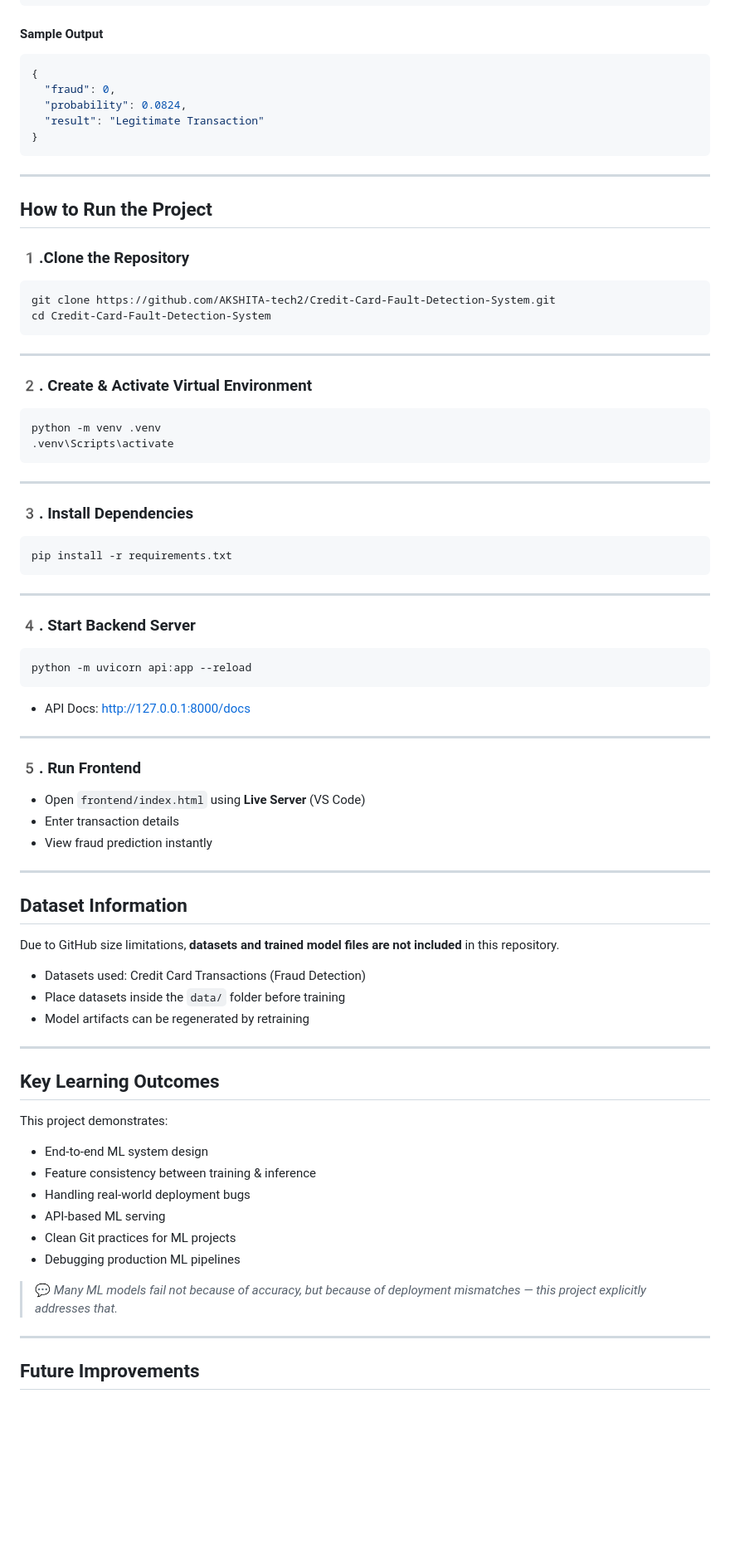
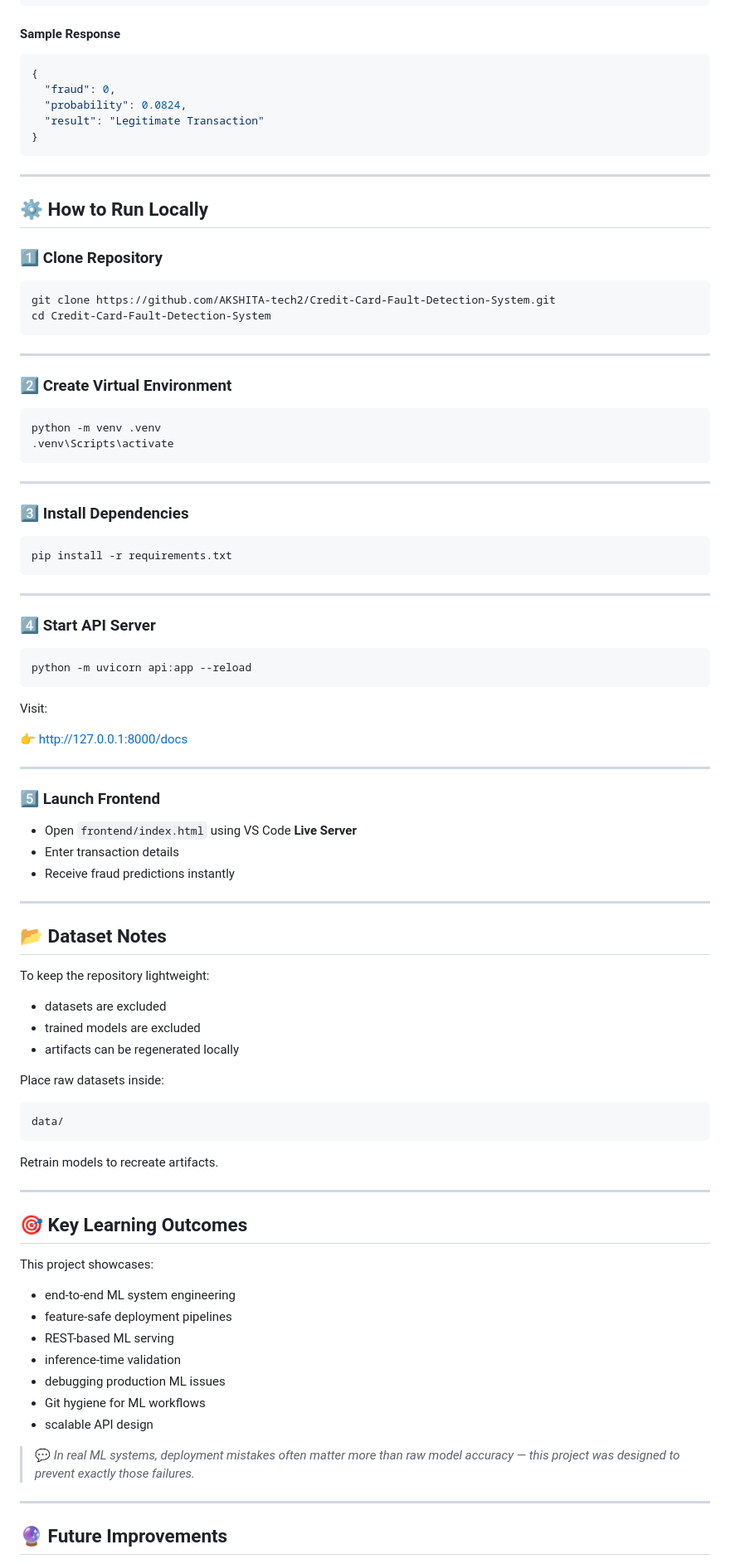
Before and after one commit to AKSHITA-tech2/Credit-Card-Fault-Detection-System, a Markdown page: README.md, the part around one of its changes. Shown at 83% size. Rendered like a GitHub page; blank space fills up the shorter version.

````diff
--- a/README.md
+++ b/README.md
@@ -124,7 +134,7 @@ POST /predict
 }
 ```
 
-#### Sample Output
+#### Sample Response
 
 ```json
 {
@@ -136,9 +146,9 @@ POST /predict
 
 ---
 
-## How to Run the Project
+## ⚙️ How to Run Locally
 
-### 1️.Clone the Repository
+### 1️⃣ Clone Repository
 
 ```bash
 git clone https://github.com/AKSHITA-tech2/Credit-Card-Fault-Detection-System.git
@@ -147,7 +157,7 @@ cd Credit-Card-Fault-Detection-System
 
 ---
 
-### 2️. Create & Activate Virtual Environment
+### 2️⃣ Create Virtual Environment
 
 ```bash
 python -m venv .venv
@@ -156,7 +166,7 @@ python -m venv .venv
 
 ---
 
-### 3️. Install Dependencies
+### 3️⃣ Install Dependencies
 
 ```bash
 pip install -r requirements.txt
@@ -164,48 +174,59 @@ pip install -r requirements.txt
 
 ---
 
-### 4️. Start Backend Server
+### 4️⃣ Start API Server
 
 ```bash
 python -m uvicorn api:app --reload
 ```
 
-* API Docs: [http://127.0.0.1:8000/docs](http://127.0.0.1:8000/docs)
+Visit:
+
+👉 [http://127.0.0.1:8000/docs](http://127.0.0.1:8000/docs)
 
 ---
 
-### 5️. Run Frontend
+### 5️⃣ Launch Frontend
 
-* Open `frontend/index.html` using **Live Server** (VS Code)
+* Open `frontend/index.html` using VS Code **Live Server**
 * Enter transaction details
-* View fraud prediction instantly
+* Receive fraud predictions instantly
 
 ---
 
-## Dataset Information
+## 📂 Dataset Notes
 
-Due to GitHub size limitations, **datasets and trained model files are not included** in this repository.
+To keep the repository lightweight:
 
-* Datasets used: Credit Card Transactions (Fraud Detection)
-* Place datasets inside the `data/` folder before training
-* Model artifacts can be regenerated by retraining
+* datasets are excluded
+* trained models are excluded
+* artifacts can be regenerated locally
+
+Place raw datasets inside:
+
+```
+data/
+```
+
+Retrain models to recreate artifacts.
 
 ---
 
-## Key Learning Outcomes
+## 🎯 Key Learning Outcomes
 
-This project demonstrates:
+This project showcases:
 
-* End-to-end ML system design
-* Feature consistency between training & inference
-* Handling real-world deployment bugs
-* API-based ML serving
-* Clean Git practices for ML projects
-* Debugging production ML pipelines
+* end-to-end ML system engineering
+* feature-safe deployment pipelines
+* REST-based ML serving
+* inference-time validation
+* debugging production ML issues
+* Git hygiene for ML workflows
+* scalable API design
 
-> 💬 *Many ML models fail not because of accuracy, but because of deployment mismatches — this project explicitly addresses that.*
+> 💬 *In real ML systems, deployment mistakes often matter more than raw model accuracy — this project was designed to prevent exactly those failures.*
 
 ---
 
-## Future Improvements
+## 🔮 Future Improvements
 
````
Also changed, not shown: other parts of README.md (+59 -54 lines).
